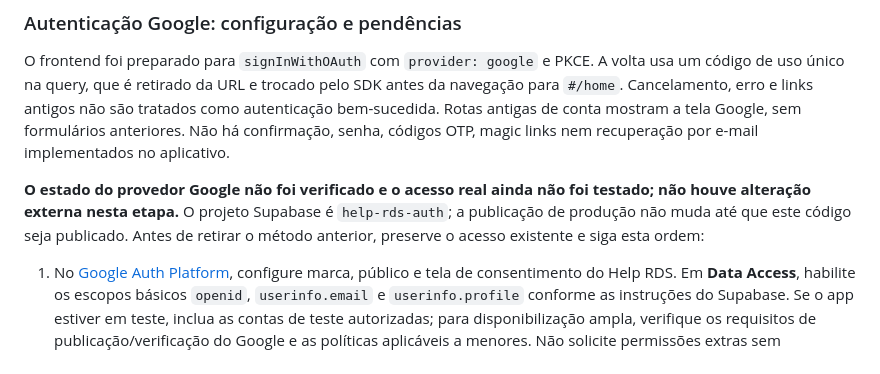
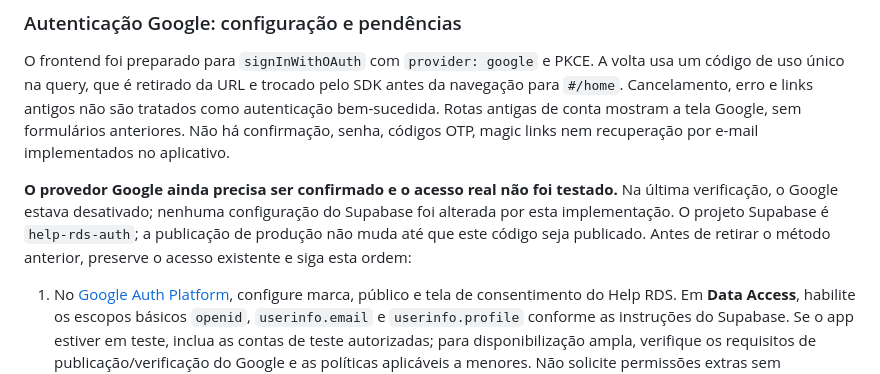
Before and after one commit to mindra6411-rgb/rds-apoio-para-aprender, a Markdown page: atividade-do-gugu/README.md, the part around the change. Drawn GitHub-style.

Commit message:
Registrar pendência do provedor Google
Co-authored-by: arena-agent <297053741+arena-agent@users.noreply.github.com>

```diff
--- a/atividade-do-gugu/README.md
+++ b/atividade-do-gugu/README.md
@@ -74,7 +74,7 @@ Se o log mostrar `vite: command not found`, confira primeiro o Root Directory: s
 
 O frontend foi preparado para `signInWithOAuth` com `provider: google` e PKCE. A volta usa um código de uso único na query, que é retirado da URL e trocado pelo SDK antes da navegação para `#/home`. Cancelamento, erro e links antigos não são tratados como autenticação bem-sucedida. Rotas antigas de conta mostram a tela Google, sem formulários anteriores. Não há confirmação, senha, códigos OTP, magic links nem recuperação por e-mail implementados no aplicativo.
 
-**O estado do provedor Google não foi verificado e o acesso real ainda não foi testado; não houve alteração externa nesta etapa.** O projeto Supabase é `help-rds-auth`; a publicação de produção não muda até que este código seja publicado. Antes de retirar o método anterior, preserve o acesso existente e siga esta ordem:
+**O provedor Google ainda precisa ser confirmado e o acesso real não foi testado.** Na última verificação, o Google estava desativado; nenhuma configuração do Supabase foi alterada por esta implementação. O projeto Supabase é `help-rds-auth`; a publicação de produção não muda até que este código seja publicado. Antes de retirar o método anterior, preserve o acesso existente e siga esta ordem:
 
 1. No [Google Auth Platform](https://console.cloud.google.com/auth/overview), configure marca, público e tela de consentimento do Help RDS. Em **Data Access**, habilite os escopos básicos `openid`, `userinfo.email` e `userinfo.profile` conforme as instruções do Supabase. Se o app estiver em teste, inclua as contas de teste autorizadas; para disponibilização ampla, verifique os requisitos de publicação/verificação do Google e as políticas aplicáveis a menores. Não solicite permissões extras sem necessidade.
 2. Em **Clients**, crie um cliente OAuth do tipo **Web application**. Em **Authorized JavaScript origins**, adicione a origem de produção `https://rds-apoio-para-aprender.vercel.app` e, somente se necessário, a origem exata de uma prévia controlada ou `http://localhost:5173`. Em **Authorized redirect URIs**, adicione o callback do Supabase (não é a rota de conta do site):
```
